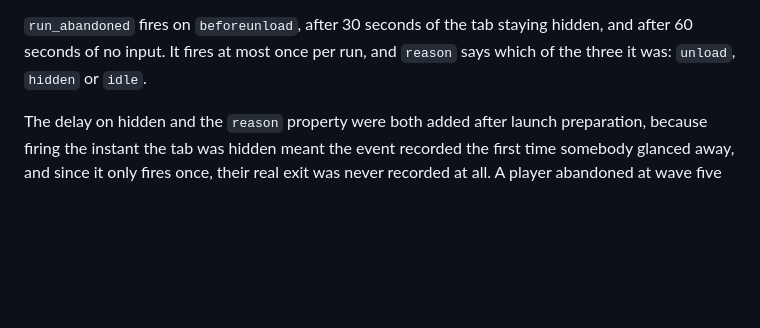
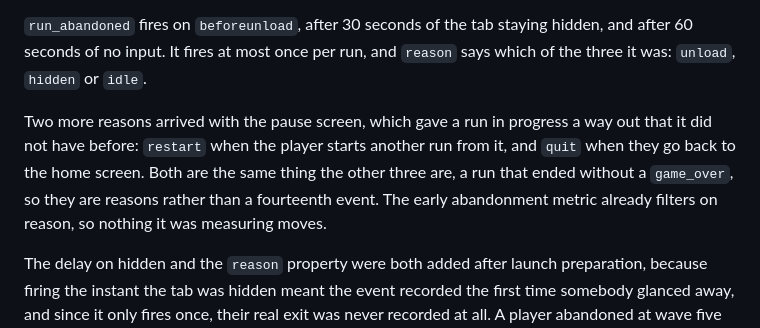
Before and after one commit to sstern42/ats-defence, a Markdown page: CLAUDE.md, the part around the change. GitHub-like rendering; blank space fills up the shorter version.

Commit message:
Note the two new abandonment reasons in the spec and the analysis
Co-Authored-By: Claude Opus 5 <noreply@anthropic.com>
Claude-Session: https://claude.ai/code/session_01Ktzf6dzFsrKK9Nqb7qZnUZ

```diff
--- a/CLAUDE.md
+++ b/CLAUDE.md
@@ -181,6 +181,8 @@ reached GrowthBook.
 
 `run_abandoned` fires on `beforeunload`, after 30 seconds of the tab staying hidden, and after 60 seconds of no input. It fires at most once per run, and `reason` says which of the three it was: `unload`, `hidden` or `idle`.
 
+Two more reasons arrived with the pause screen, which gave a run in progress a way out that it did not have before: `restart` when the player starts another run from it, and `quit` when they go back to the home screen. Both are the same thing the other three are, a run that ended without a `game_over`, so they are reasons rather than a fourteenth event. The early abandonment metric already filters on reason, so nothing it was measuring moves.
+
 The delay on hidden and the `reason` property were both added after launch preparation, because firing the instant the tab was hidden meant the event recorded the first time somebody glanced away, and since it only fires once, their real exit was never recorded at all. A player abandoned at wave five and went on to reach wave eight.
 
 It will still be lossy. A tab closed from a background window may never run the handler, and a player watching a long wave without moving the mouse is counted as idle. That is expected and will be stated in the write-up rather than hidden.
```
Also changed, not shown: docs/experiment-starting-difficulty.md (+6 -0 lines).
